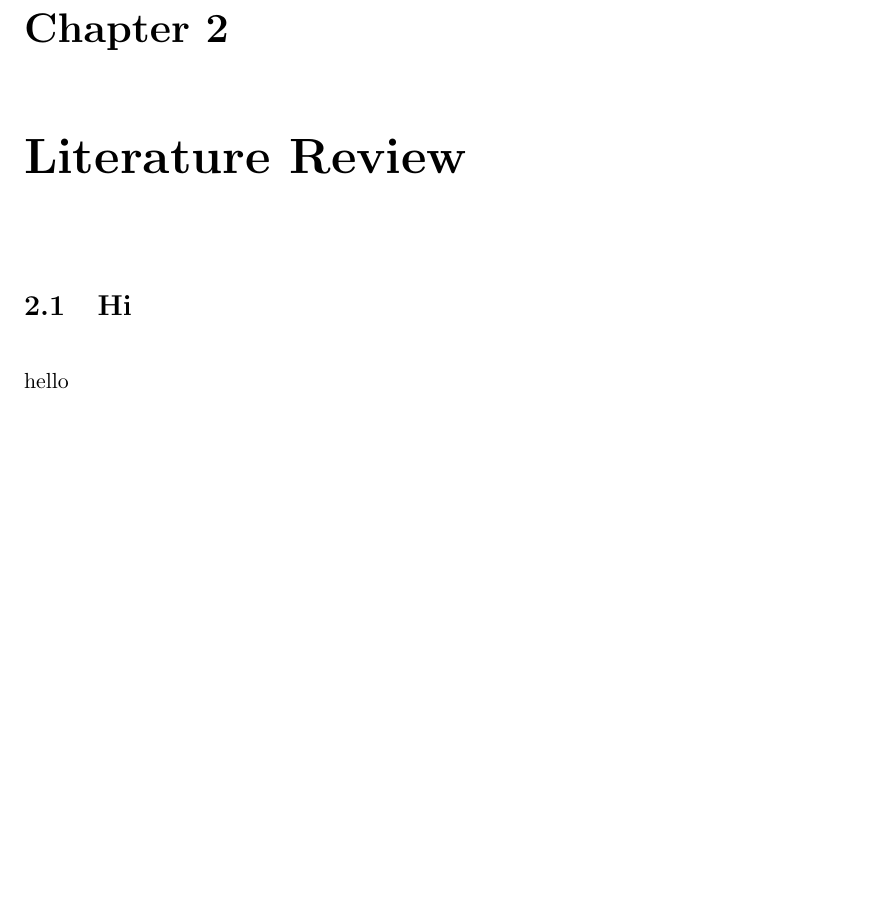
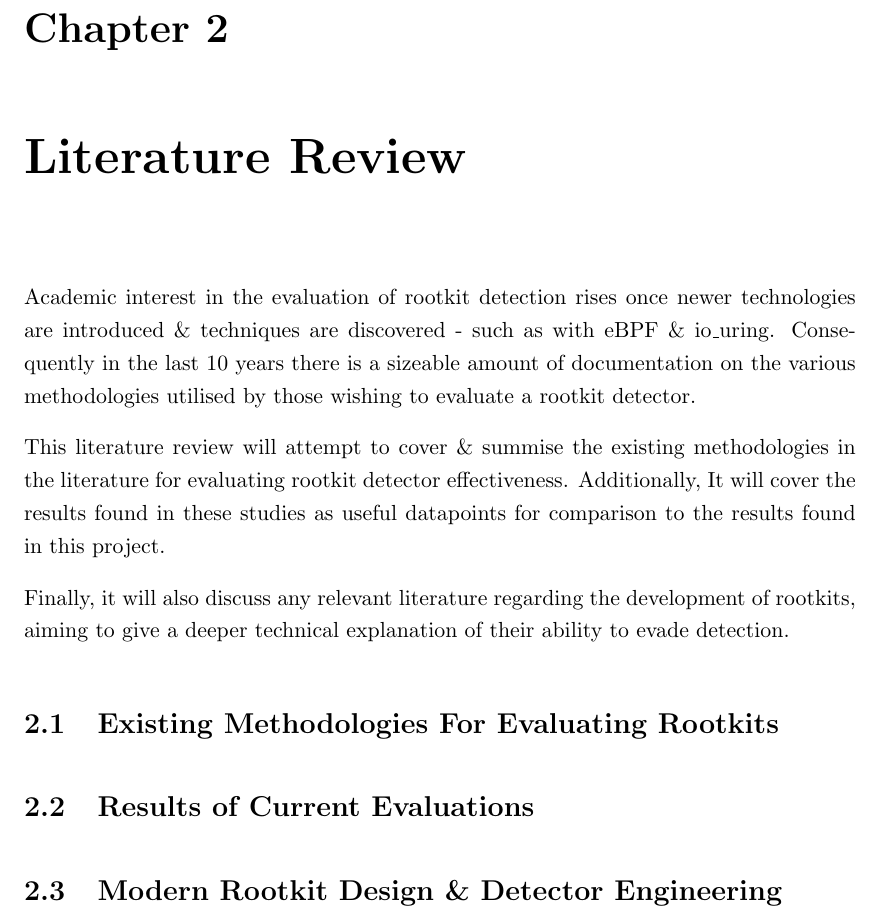
Before and after one commit to 1Nf3/ECSP3000, a LaTeX thesis (progressReport/progressReport.tex, which reads progressReport/literatureReview.tex): part of page 21 of 23, cut so that both start at the same text, the shorter picture padded with empty space. Compiled offline with pdfLaTeX.

Commit message:
added more to the repo!

```diff
--- a/progressReport/literatureReview.tex
+++ b/progressReport/literatureReview.tex
@@ -1,5 +1,16 @@
 \chapter{Literature Review}
 
-\section{Hi}
 
-hello
+Academic interest in the evaluation of rootkit detection rises once newer technologies are introduced \& techniques are discovered - such as with eBPF \& io\_uring.
+Consequently in the last 10 years there is a sizeable amount of documentation on the various methodologies utilised by those wishing to evaluate a rootkit detector.
+
+This literature review will attempt to cover \& summise the existing methodologies in the literature for evaluating rootkit detector effectiveness.
+Additionally, It will cover the results found in these studies as useful datapoints for comparison to the results found in this project.
+
+Finally, it will also discuss any relevant literature regarding the development of rootkits, aiming to give a deeper technical explanation of their ability to evade detection.
+
+\section{Existing Methodologies For Evaluating Rootkits}
+
+\section{Results of Current Evaluations}
+
+\section{Modern Rootkit Design \& Detector Engineering}
```
Also changed, not shown: progressReport/progressReport.pdf, 1 other file.
